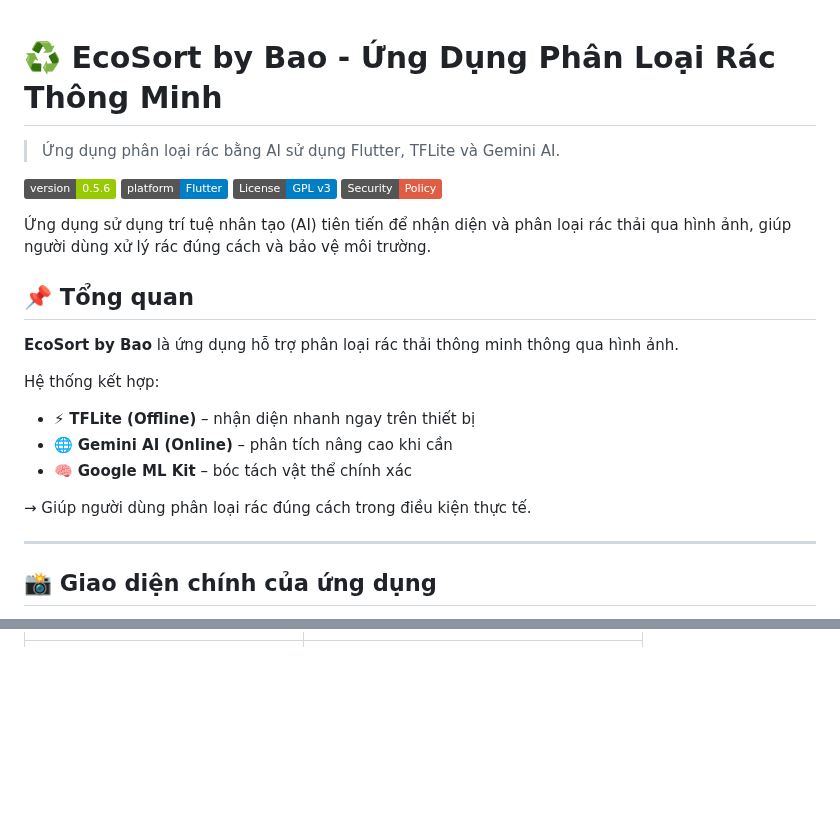
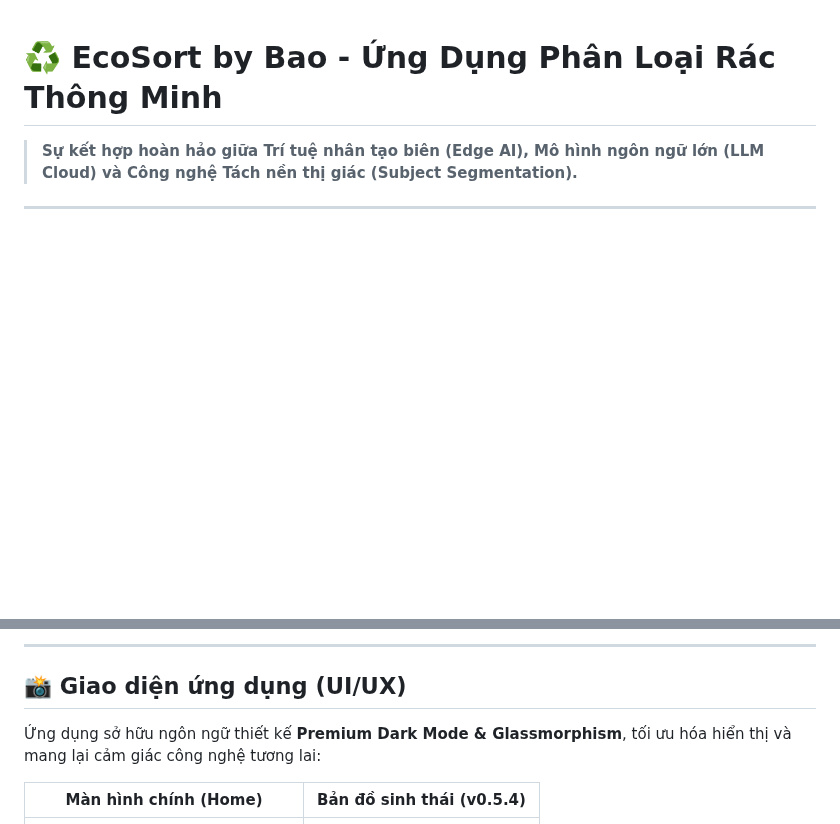
Before and after one commit to gbao86/AI_Garbage_Classification_Application, a Markdown page: README.md, 2 parts joined by grey strips. Rendered like a GitHub page; badges without logos; blank space fills up the shorter version.

```diff
--- a/README.md
+++ b/README.md
@@ -1,25 +1,8 @@
 # ♻️ EcoSort by Bao - Ứng Dụng Phân Loại Rác Thông Minh
-> Ứng dụng phân loại rác bằng AI sử dụng Flutter, TFLite và Gemini AI.
 
-[![Version](https://img.shields.io/badge/version-0.5.6-green.svg)](./CHANGELOG.md)
-[![Platform](https://img.shields.io/badge/platform-Flutter-blue.svg)](https://flutter.dev)
-[![License: GPL v3](https://img.shields.io/badge/License-GPL%20v3-blue.svg)](./LICENSE)
-[![Security Policy](https://img.shields.io/badge/Security-Policy-red.svg)](./SECURITY.md)
-
-Ứng dụng sử dụng trí tuệ nhân tạo (AI) tiên tiến để nhận diện và phân loại rác thải qua hình ảnh, giúp người dùng xử lý rác đúng cách và bảo vệ môi trường.
-
-## 📌 Tổng quan
-
-**EcoSort by Bao** là ứng dụng hỗ trợ phân loại rác thải thông minh thông qua hình ảnh.
-
-Hệ thống kết hợp:
-- ⚡ **TFLite (Offline)** – nhận diện nhanh ngay trên thiết bị
-- 🌐 **Gemini AI (Online)** – phân tích nâng cao khi cần
-- 🧠 **Google ML Kit** – bóc tách vật thể chính xác
-
-→ Giúp người dùng phân loại rác đúng cách trong điều kiện thực tế.
+> **Sự kết hợp hoàn hảo giữa Trí tuệ nhân tạo biên (Edge AI), Mô hình ngôn ngữ lớn (LLM Cloud) và Công nghệ Tách nền thị giác (Subject Segmentation).**
 
 ---
 
-## 📸 Giao diện chính của ứng dụng
+<div align="center">
 
@@ -27,3 +57,10 @@ Hệ thống kết hợp:
+---
+
+## 📸 Giao diện ứng dụng (UI/UX)
+
+Ứng dụng sở hữu ngôn ngữ thiết kế **Premium Dark Mode & Glassmorphism**, tối ưu hóa hiển thị và mang lại cảm giác công nghệ tương lai:
+
+| Màn hình chính (Home) | Bản đồ sinh thái (v0.5.4) |
 |:---:|:---:|
 | ![Home Screen v0.5.4](assets/images/home_preview_ver0.5.4.jpg) | ![Map Screen v0.5.4](assets/images/map_review_v0.5.4.jpg) |
 
```
Also changed, not shown: other parts of README.md (+134 -119 lines).
